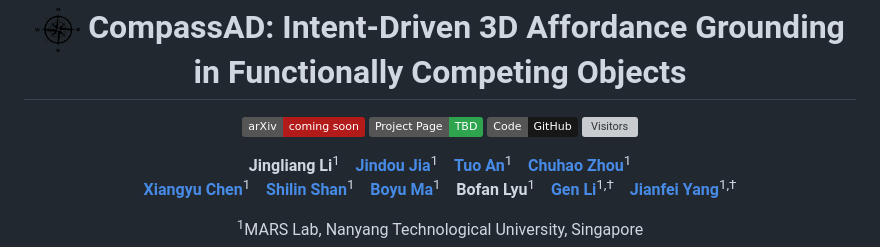
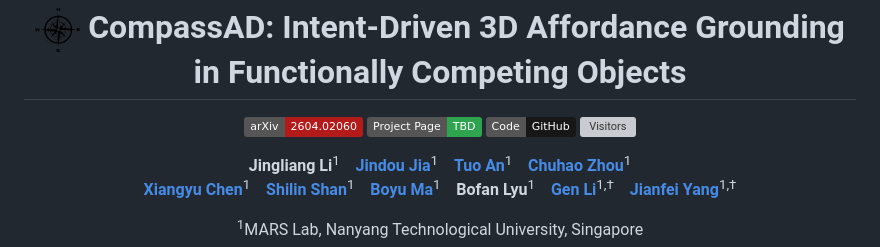
Before and after one commit to Lorenzo-0-0/CompassAD-Intent-Driven-3D-Affordance-Grounding-in-Functionally-Competing-Objects, a Markdown page: README.md, the part around the change. GitHub-like rendering; badges without logos; grey boxes are pictures that could not be loaded.

Commit message:
Add arXiv link to badge

```diff
--- a/README.md
+++ b/README.md
@@ -1,7 +1,7 @@
 <h1 align="center"><img src="./images/Compass-PNG-Pic.png" alt="" width="45" height="45" /> CompassAD: Intent-Driven 3D Affordance Grounding<br />in Functionally Competing Objects</h1>
 
 <p align="center">
-  <a href="#"><img src="https://img.shields.io/badge/arXiv-coming_soon-b31b1b?logo=arxiv&logoColor=white" alt="arXiv" /></a>
+  <a href="https://arxiv.org/abs/2604.02060"><img src="https://img.shields.io/badge/arXiv-2604.02060-b31b1b?logo=arxiv&logoColor=white" alt="arXiv" /></a>
   <a href="#"><img src="https://img.shields.io/badge/Project_Page-TBD-2ea44f?logo=googlechrome&logoColor=white" alt="Project Page" /></a>
   <a href="https://github.com/Lorenzo-0-0/CompassAD-Intent-Driven-3D-Affordance-Grounding-in-Functionally-Competing-Objects"><img src="https://img.shields.io/badge/Code-GitHub-181717?logo=github&logoColor=white" alt="Code" /></a>
   <img src="https://komarev.com/ghpvc/?username=Lorenzo-0-0&repo=CompassAD-Intent-Driven-3D-Affordance-Grounding-in-Functionally-Competing-Objects&color=blueviolet" alt="Visitors" />
```
